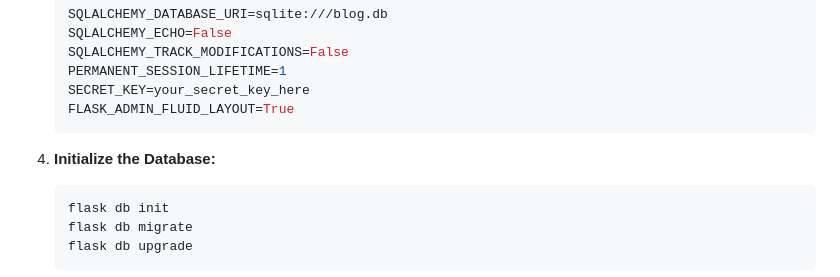
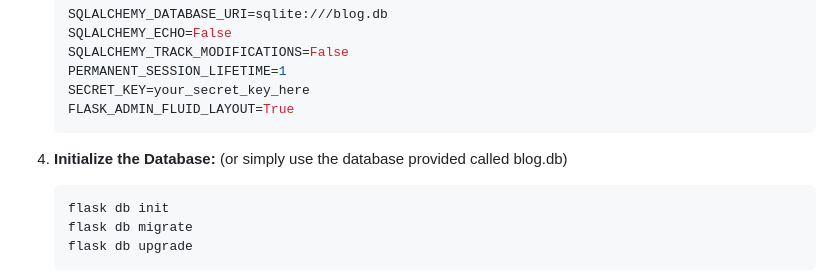
Before and after one commit to HAOYUAN-DENG/Blog-web-app-Demo, a Markdown page: README.md, the part around the change. Rendered like a GitHub page.

````diff
--- a/README.md
+++ b/README.md
@@ -84,6 +84,7 @@ This project is a blog demo application built using Flask. It offers:
    ```
 
 4. **Initialize the Database:**
+(or simply use the database provided called blog.db)
    ```bash
    flask db init
    flask db migrate
````
